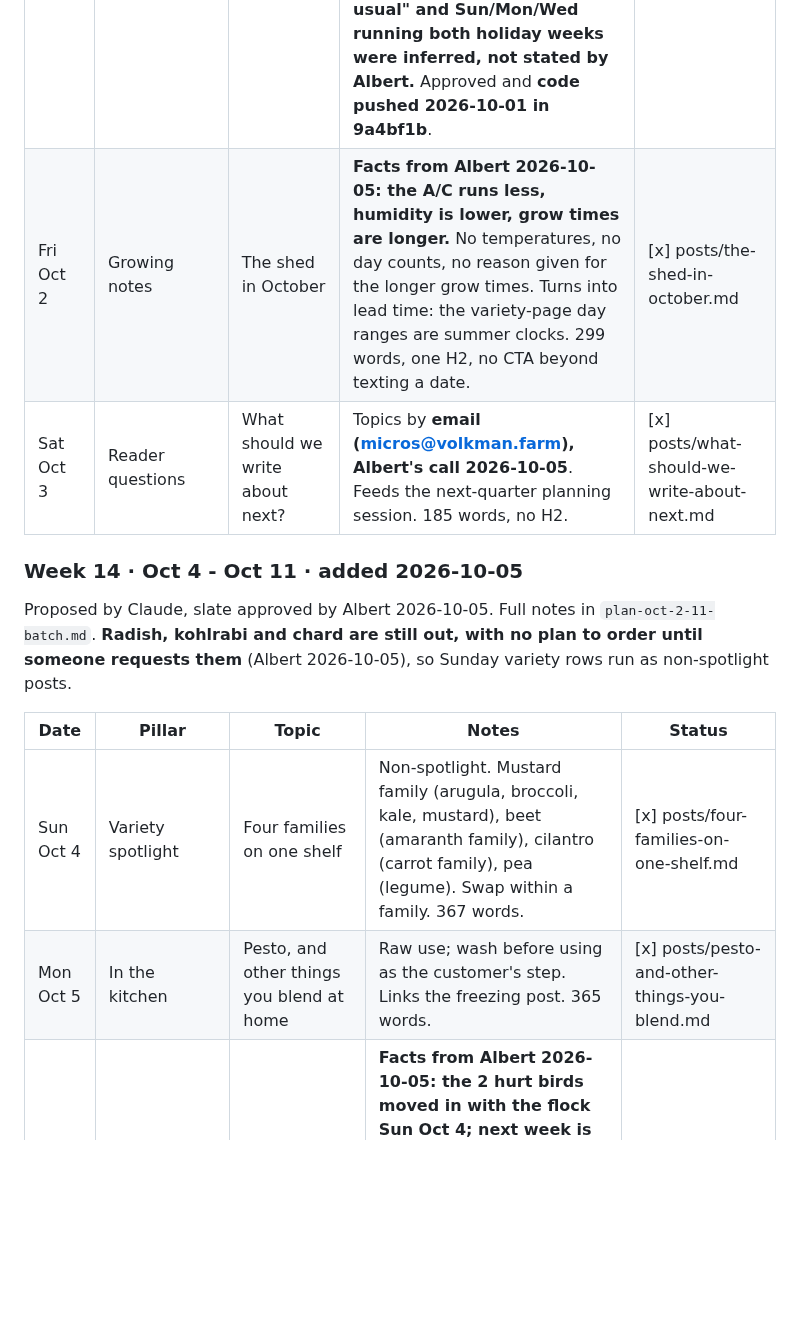
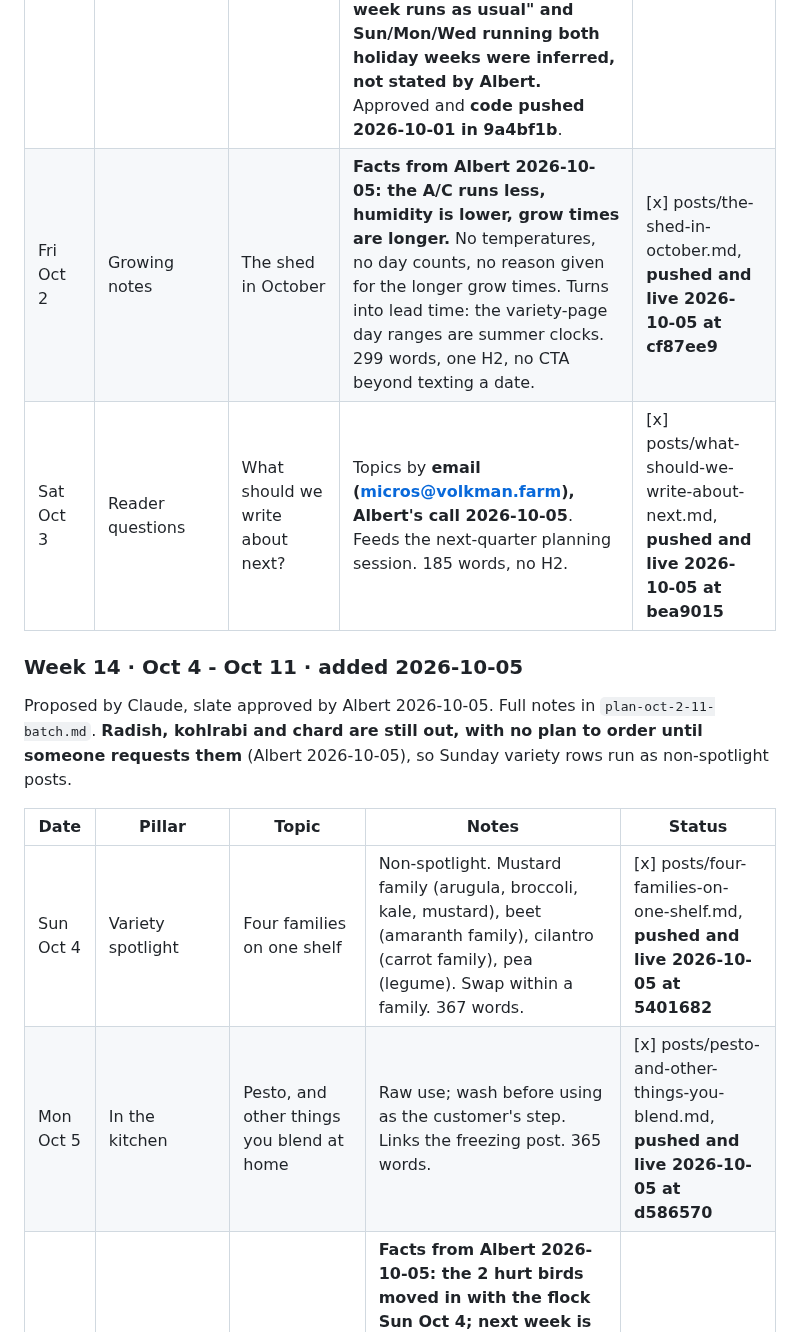
Before and after one commit to Volkman-Farm/volkman-farm.github.io, a Markdown page: CONTENT-PLAN.md, the part around the change. GitHub-like rendering; blank space fills up the shorter version.

```diff
--- a/CONTENT-PLAN.md
+++ b/CONTENT-PLAN.md
@@ -408,8 +408,8 @@ file back into `posts/`.
 | Tue Sep 29 | Homestead journal | 12 weeks in: taking stock | **Retitled 2026-09-25, Albert's call**: Jul 7 to Sep 29 is 84 days, not 90, and there have been 84 posts, one a day. **Wins picked by Albert 2026-09-25**: spent trays to the chickens, the front-field cover crop, the paddock rebuild. **Redo picked by Albert: the shed A/C**, so the single-hose story is partly spent here (mechanism, plenum, foam board panel, the lesson that the unit needed outside air from day 1). No unit model, dates, temperatures, or crop loss, none of which were given. **Sales left out entirely, Albert's call**: no buyer count, no demand language. Opens on the Jul 7 promise to report deaths and the Aug 29-30 loss as the kept version of it; no family grief reused. Names the Aug 25 species inventory as still owed. Closes on a job: count the hoses. 800 words, one H2, no CTA. Approved by Albert 2026-09-25 as drafted. **Code pushed 2026-09-25 in c731e9b; the page stays hidden by the future-date guard until the first push on or after Sep 29.** | [x] posts/12-weeks-in-taking-stock.md |
 | Wed Sep 30 | Permaculture | What we're designing for next year | Forward look. Water, trees, maybe animals. Plans framed as plans. **Facts from Albert 2026-09-28**: the list runs brooder, then chicks, then a second tractor; the paddock net is published for the first time; water is named as not next year; trees with no species, placed by the published contour and open-front-field rules. Oldest daughter's beds stay hers, no crops listed. 515 words, one H2, no CTA. | [x] posts/what-were-designing-for-next-year.md |
 | Thu Oct 1 | On the route | Holiday greens start in November | **Reframed 2026-10-01**: "standing orders before the rush" claims demand that does not exist. Argued as lead time: cilantro 18-21 days puts a Thanksgiving tray in around Nov 5, so an early order or a standing order tells us what to seed. **Holiday schedule from Albert 2026-10-01: Christmas and New Year's Day Friday routes skipped; the other routes run as usual.** 410 words, one H2 plus a closing H2, one CTA (/subscribe/). **Unconfirmed: "Thanksgiving week runs as usual" and Sun/Mon/Wed running both holiday weeks were inferred, not stated by Albert.** Approved and **code pushed 2026-10-01 in 9a4bf1b**. | [x] posts/holiday-greens-start-in-november.md |
-| Fri Oct 2 | Growing notes | The shed in October | **Facts from Albert 2026-10-05: the A/C runs less, humidity is lower, grow times are longer.** No temperatures, no day counts, no reason given for the longer grow times. Turns into lead time: the variety-page day ranges are summer clocks. 299 words, one H2, no CTA beyond texting a date. | [x] posts/the-shed-in-october.md |
-| Sat Oct 3 | Reader questions | What should we write about next? | Topics by **email (micros@volkman.farm), Albert's call 2026-10-05**. Feeds the next-quarter planning session. 185 words, no H2. | [x] posts/what-should-we-write-about-next.md |
+| Fri Oct 2 | Growing notes | The shed in October | **Facts from Albert 2026-10-05: the A/C runs less, humidity is lower, grow times are longer.** No temperatures, no day counts, no reason given for the longer grow times. Turns into lead time: the variety-page day ranges are summer clocks. 299 words, one H2, no CTA beyond texting a date. | [x] posts/the-shed-in-october.md, **pushed and live 2026-10-05 at cf87ee9** |
+| Sat Oct 3 | Reader questions | What should we write about next? | Topics by **email (micros@volkman.farm), Albert's call 2026-10-05**. Feeds the next-quarter planning session. 185 words, no H2. | [x] posts/what-should-we-write-about-next.md, **pushed and live 2026-10-05 at bea9015** |
 
 
 ### Week 14 · Oct 4 - Oct 11 · added 2026-10-05
@@ -420,8 +420,8 @@ Proposed by Claude, slate approved by Albert 2026-10-05. Full notes in `plan-oct
 
 | Date | Pillar | Topic | Notes | Status |
 |---|---|---|---|---|
-| Sun Oct 4 | Variety spotlight | Four families on one shelf | Non-spotlight. Mustard family (arugula, broccoli, kale, mustard), beet (amaranth family), cilantro (carrot family), pea (legume). Swap within a family. 367 words. | [x] posts/four-families-on-one-shelf.md |
-| Mon Oct 5 | In the kitchen | Pesto, and other things you blend at home | Raw use; wash before using as the customer's step. Links the freezing post. 365 words. | [x] posts/pesto-and-other-things-you-blend.md |
+| Sun Oct 4 | Variety spotlight | Four families on one shelf | Non-spotlight. Mustard family (arugula, broccoli, kale, mustard), beet (amaranth family), cilantro (carrot family), pea (legume). Swap within a family. 367 words. | [x] posts/four-families-on-one-shelf.md, **pushed and live 2026-10-05 at 5401682** |
+| Mon Oct 5 | In the kitchen | Pesto, and other things you blend at home | Raw use; wash before using as the customer's step. Links the freezing post. 365 words. | [x] posts/pesto-and-other-things-you-blend.md, **pushed and live 2026-10-05 at d586570** |
 | Tue Oct 6 | Homestead journal | Back with the flock | **Facts from Albert 2026-10-05: the 2 hurt birds moved in with the flock Sun Oct 4; next week is the wedding anniversary, chick planning comes after; cover crop mowed again the week of Sep 28; no solid next plan, ask readers.** Corrects Sep 30's "order as soon as the brooder empties" forward. Species inventory still owed. Anniversary flagged for review. 328 words. | [ ] drafted 2026-10-05 at posts/back-with-the-flock.md, not committed |
 | Wed Oct 7 | Permaculture | The edges we keep | Holmgren's "use edges and value the marginal" against the parcel GIS: property line ~1,230 ft, front field ~830 ft of edge, run fence ~150 ft before the rebuild vs 300 ft outer + 290 ft inner now. Oldest daughter's first bed on the lowest point. 669 words. | [ ] drafted 2026-10-05 at posts/the-edges-we-keep.md, not committed |
 | Thu Oct 8 | On the route | A 64 oz clamshell, sold by the ounce | **Replaces "why each route runs on the day it does", which is spent across 7 posts.** Fluid ounces vs weight ounces. No fill weight given. 304 words. | [ ] drafted 2026-10-05 at posts/a-64-oz-clamshell-sold-by-the-ounce.md, not committed |
```
